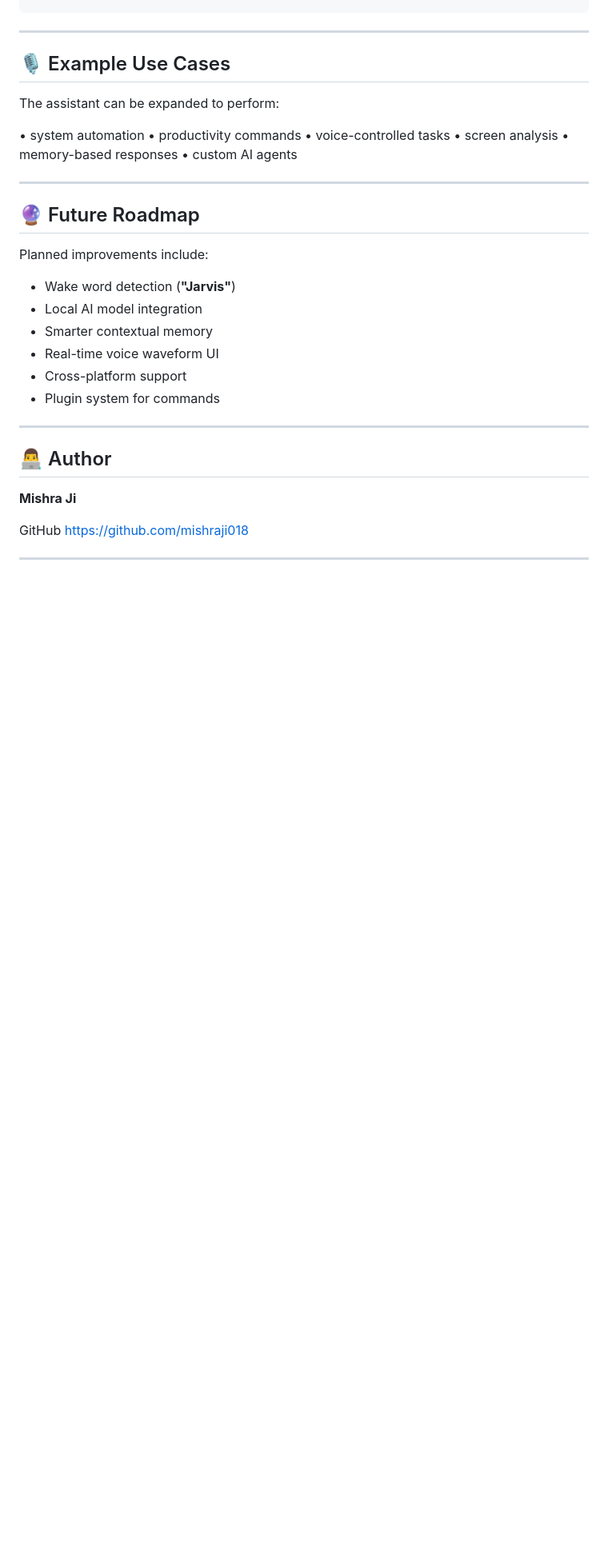
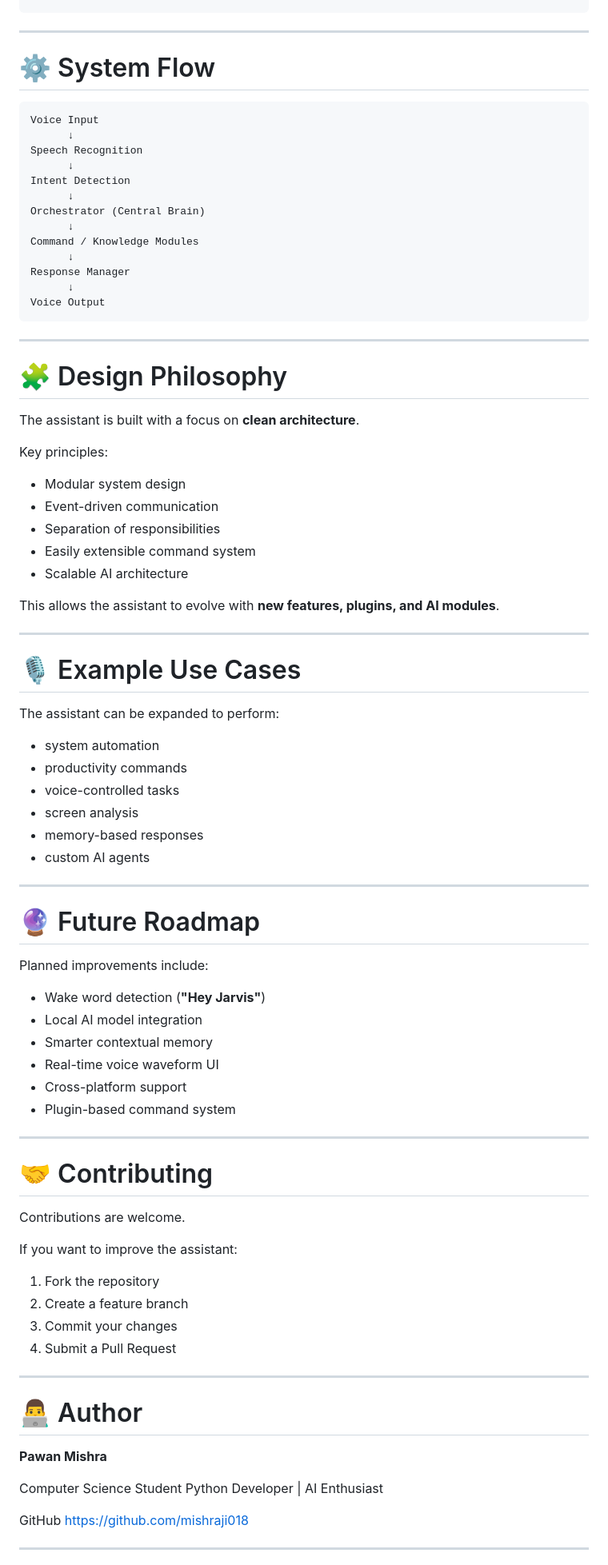
Before and after one commit to mishraji018/Voice_assistant_anti, a Markdown page: README.md, the part around one of its changes. Shown at 80% size. GitHub-like rendering; blank space fills up the shorter version.

Commit message:
Update professional README for Jarvis AI Assistant

````diff
--- a/README.md
+++ b/README.md
@@ -130,35 +154,87 @@ Voice_assistant_anti
 
 ---
 
-## 🎙 Example Use Cases
+# ⚙ System Flow
+
+```
+Voice Input
+      ↓
+Speech Recognition
+      ↓
+Intent Detection
+      ↓
+Orchestrator (Central Brain)
+      ↓
+Command / Knowledge Modules
+      ↓
+Response Manager
+      ↓
+Voice Output
+```
+
+---
+
+# 🧩 Design Philosophy
+
+The assistant is built with a focus on **clean architecture**.
+
+Key principles:
+
+* Modular system design
+* Event-driven communication
+* Separation of responsibilities
+* Easily extensible command system
+* Scalable AI architecture
+
+This allows the assistant to evolve with **new features, plugins, and AI modules**.
+
+---
+
+# 🎙 Example Use Cases
 
 The assistant can be expanded to perform:
 
-• system automation
-• productivity commands
-• voice-controlled tasks
-• screen analysis
-• memory-based responses
-• custom AI agents
+* system automation
+* productivity commands
+* voice-controlled tasks
+* screen analysis
+* memory-based responses
+* custom AI agents
 
 ---
 
-## 🔮 Future Roadmap
+# 🔮 Future Roadmap
 
 Planned improvements include:
 
-* Wake word detection (**"Jarvis"**)
+* Wake word detection (**"Hey Jarvis"**)
 * Local AI model integration
 * Smarter contextual memory
 * Real-time voice waveform UI
 * Cross-platform support
-* Plugin system for commands
+* Plugin-based command system
 
 ---
 
-## 👨‍💻 Author
+# 🤝 Contributing
 
-**Mishra Ji**
+Contributions are welcome.
+
+If you want to improve the assistant:
+
+1. Fork the repository
+2. Create a feature branch
+3. Commit your changes
+4. Submit a Pull Request
+
+---
+
+# 👨‍💻 Author
+
+**Pawan Mishra**
+
+Computer Science Student
+Python Developer | AI Enthusiast
 
 GitHub
 https://github.com/mishraji018
````
Also changed, not shown: other parts of README.md (+55 -31 lines).
